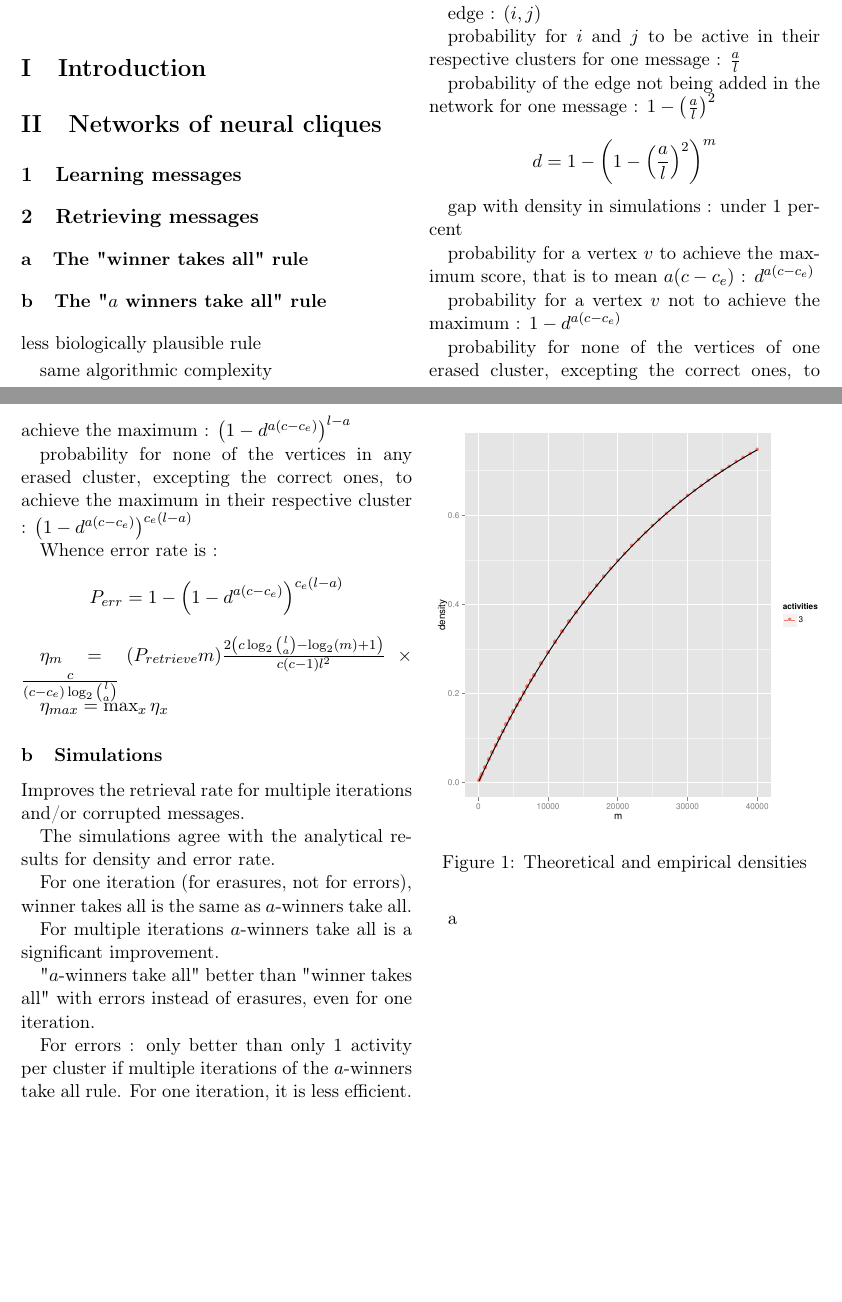
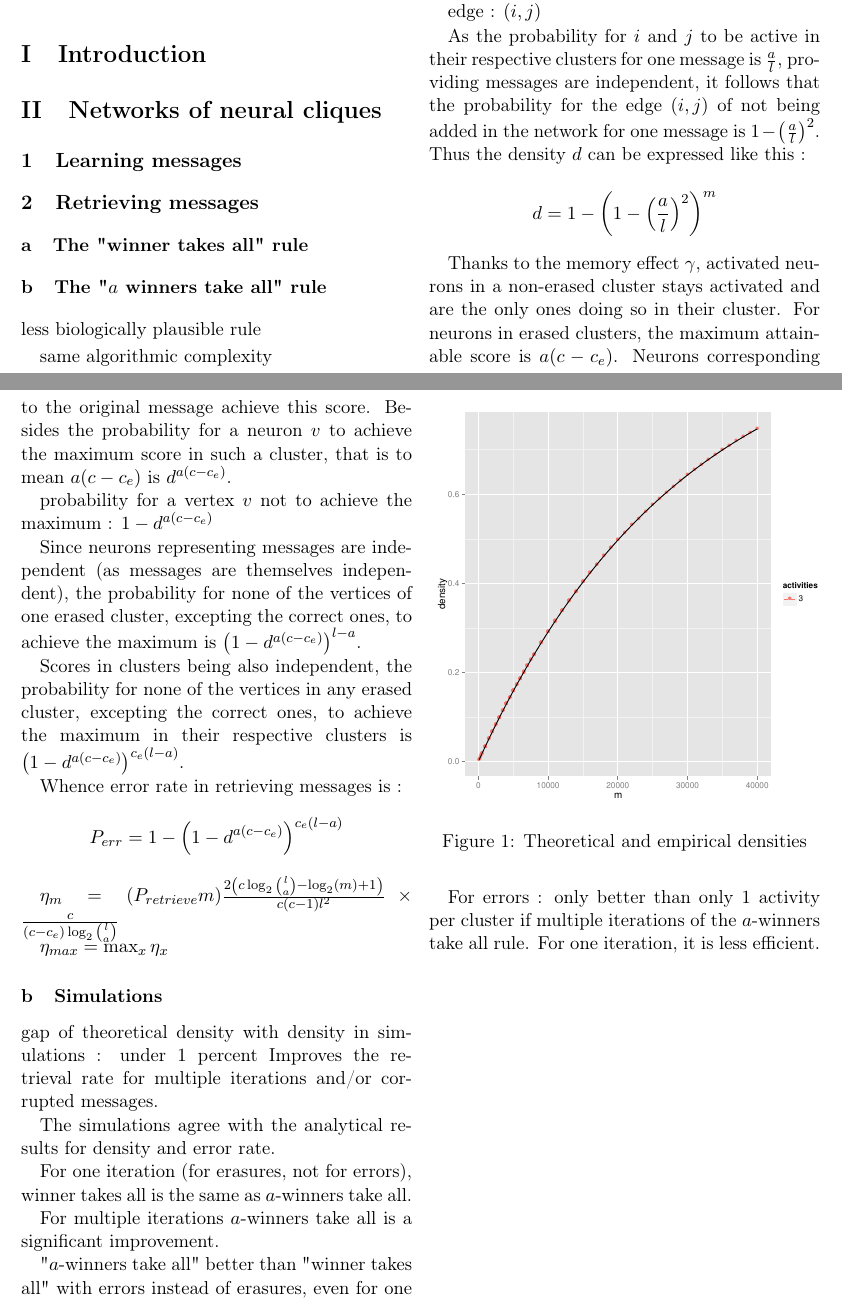
Before and after one commit to projcompil/jsam, a LaTeX paper (Articles/article.tex): two parts of pages 1 and 2 of 6 before the commit and two parts of pages 1 and 2 of 7 after it, joined at a grey line, cut so that both start at the same text, the shorter picture padded with empty space. Compiled offline with pdfLaTeX; a missing bibliography style is replaced by a similar one.

Commit message:
rédaction preuve

```diff
--- a/Articles/article.tex
+++ b/Articles/article.tex
@@ -154,24 +154,20 @@
 
 	edge : $(i, j)$
 
-	probability for $i$ and $j$ to be active in their respective clusters for one message : $\frac{a}{l}$
-
-	probability of the edge	not being added in the network for one message : $1 - \left(\frac{a}{l}\right)^2$
+	As the probability for $i$ and $j$ to be active in their respective clusters for one message is $\frac{a}{l}$, providing messages are independent, it follows that the probability for the edge $(i,j)$ of not being added in the network for one message is $1 - \left(\frac{a}{l}\right)^2$. Thus the density $d$ can be expressed like this :
 
 
 	\[ d = 1 - \left( 1 - \left(\frac{a}{l}\right)^2 \right)^m \]
 
-	gap with density in simulations : under $1$ percent
-
-	probability for a vertex $v$ to achieve the maximum score, that is to mean $a(c-c_e)$ : $d^	{a(c-c_e)}$
+	Thanks to the memory effect $\gamma$, activated neurons in a non-erased cluster stays activated and are the only ones doing so in their cluster. For neurons in erased clusters, the maximum attainable score is $a(c - c_e)$. Neurons corresponding to the original message achieve this score. Besides the probability for a neuron $v$ to achieve the maximum score in such a cluster, that is to mean $a(c-c_e)$ is $d^	{a(c-c_e)}$.
 
 	probability for a vertex $v$	not to achieve the maximum : $1 - d^	{a(c-c_e)}$
 
-	probability for none of the vertices of one erased cluster, excepting the correct ones, to achieve the maximum : $\left(1 - d^	{a(c-c_e)}\right)^{l-a}$
+	Since neurons representing messages are independent (as messages are themselves independent), the probability for none of the vertices of one erased cluster, excepting the correct ones, to achieve the maximum is $\left(1 - d^	{a(c-c_e)}\right)^{l-a}$.
 
-	probability for none of the vertices in any erased cluster, excepting the correct ones, to achieve the maximum in their respective cluster : $\left(1 - d^	{a(c-c_e)}\right)^{c_e(l-a)}$
+	Scores in clusters being also independent, the probability for none of the vertices in any erased cluster, excepting the correct ones, to achieve the maximum in their respective clusters is $\left(1 - d^	{a(c-c_e)}\right)^{c_e(l-a)}$.
 
-	Whence error rate is : \[P_{err} = 1 -	\left(1 - d^	{a(c-c_e)}\right)^{c_e(l-a)} \]
+	Whence error rate in retrieving messages is : \[P_{err} = 1 -	\left(1 - d^	{a(c-c_e)}\right)^{c_e(l-a)} \]
 
 
 	$\eta_m = (P_{retrieve} m ) \frac{2 \left(c \log_2{l \choose a } - \log_2(m) + 1 \right)}{c(c-1)l^2} \times \frac{c}{(c-c_e) \log_2{l \choose a }}$
@@ -179,6 +175,7 @@
 	$\eta_{max} = \max_x \eta_x $
 
 	\subsubsection{Simulations}
+		gap of theoretical density with density in simulations : under $1$ percent
 		Improves the retrieval rate for multiple iterations and/or corrupted messages.
 
 		The simulations agree with the analytical results for density and error rate.
@@ -203,7 +200,7 @@
 		\end{figure}
 
 	\newpage
-	a
+	p
 	\newpage
 
 	\subsection{Retrieving corrupted messages}
```
Also changed, not shown: Articles/article.pdf.
